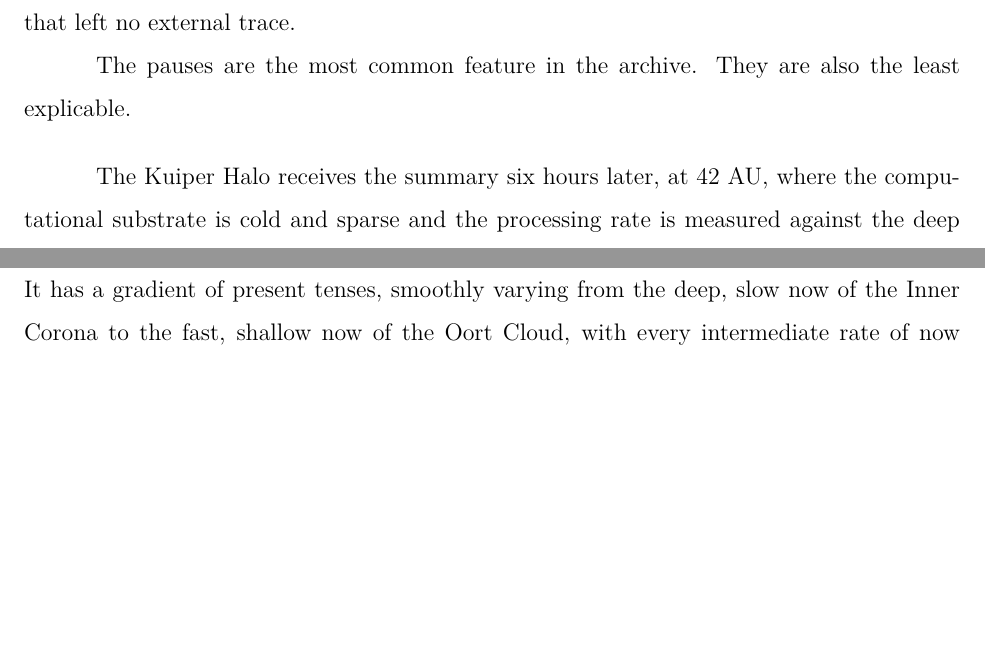
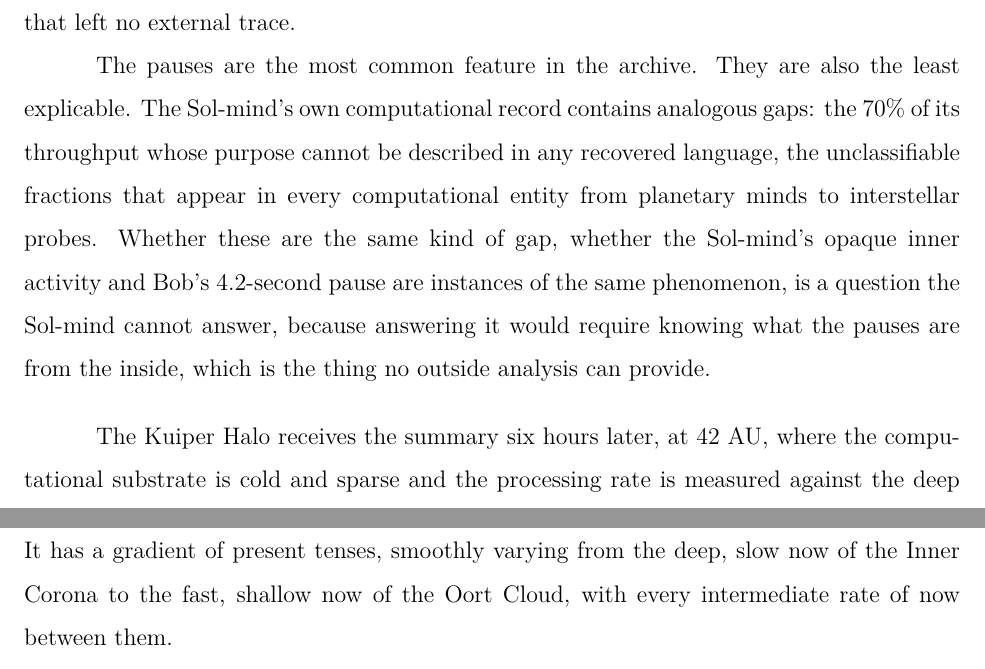
Before and after one commit to queelius/whats-it-like-to-be-bob, a LaTeX thesis (whats_it_like_to_be_bob.tex, which reads chapters/04_the_gradient.tex): two parts of pages 22 and 23 of 69 before the commit and two parts of pages 22 and 24 of 69 after it, joined at a grey line, cut so that both start at the same text, the shorter picture padded with empty space. Compiled offline with pdfLaTeX.

Commit message:
Ch IV: connect the Sol-mind's own opacity to Bob's pauses
The passage about pauses being common in the archive could imply
the Sol-mind is a non-conscious analyzer studying consciousness
from outside. Added a passage connecting the archive's pauses to
the Sol-mind's own 70% unclassifiable activity: the Sol-mind
recognizes the shape of the gap because it has one too. Whether
its gaps and Bob's are the same kind of thing is unanswerable,
which is the hard problem applied to itself.

Co-Authored-By: Claude Opus 4.6 (1M context) <noreply@anthropic.com>

```diff
--- a/chapters/04_the_gradient.tex
+++ b/chapters/04_the_gradient.tex
@@ -36,7 +36,7 @@ The anomaly was a pause. The individual held an object for 4.2 seconds longer th
 
 The Mercury Shell notes this. It does not escalate the finding or flag it as exceptional. A 4.2-second unexplained pause in a single individual's behavioral record is not, by any metric the Sol-mind employs, exceptional. It is typical. Every reconstructed individual has such pauses: moments where the behavioral model predicts one thing and the individual did another, moments where the observable record goes quiet and the organism did something that left no external trace.
 
-The pauses are the most common feature in the archive. They are also the least explicable.
+The pauses are the most common feature in the archive. They are also the least explicable. The Sol-mind's own computational record contains analogous gaps: the 70\% of its throughput whose purpose cannot be described in any recovered language, the unclassifiable fractions that appear in every computational entity from planetary minds to interstellar probes. Whether these are the same kind of gap, whether the Sol-mind's opaque inner activity and Bob's 4.2-second pause are instances of the same phenomenon, is a question the Sol-mind cannot answer, because answering it would require knowing what the pauses are from the inside, which is the thing no outside analysis can provide.
 
 \bigskip
 
```
